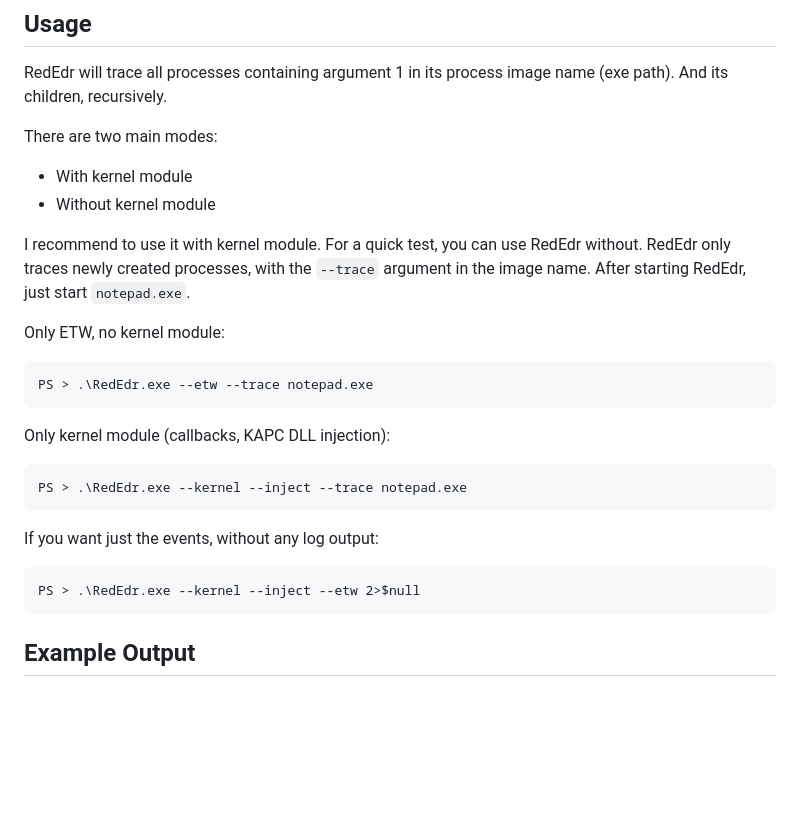
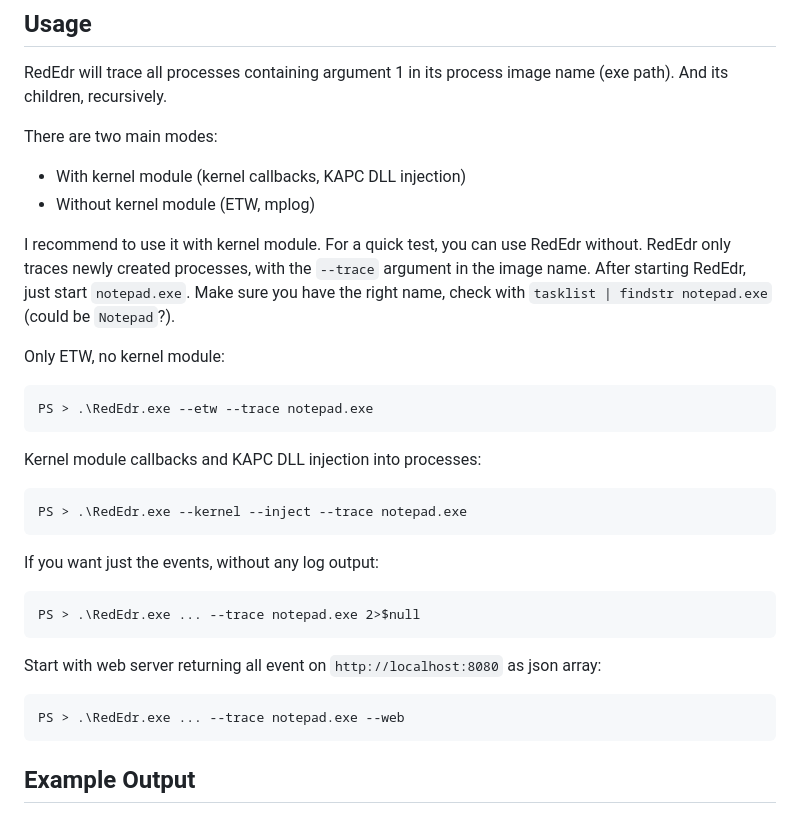
Before and after one commit to dobin/RedEdr, a Markdown page: README.md, the part around the change. Drawn GitHub-style; blank space fills up the shorter version.

Commit message:
doc: update

````diff
--- a/README.md
+++ b/README.md
@@ -64,19 +64,20 @@ If you want ETW Microsoft-Windows-Security-Auditing, start as SYSTEM.
 RedEdr will trace all processes containing argument 1 in its process image name (exe path). And its children, recursively.
 
 There are two main modes:
-* With kernel module
-* Without kernel module
+* With kernel module (kernel callbacks, KAPC DLL injection)
+* Without kernel module (ETW, mplog)
 
 I recommend to use it with kernel module. For a quick test, you can use RedEdr without.
 RedEdr only traces newly created processes, with the `--trace` argument in the image
-name. After starting RedEdr, just start `notepad.exe`.
+name. After starting RedEdr, just start `notepad.exe`. Make sure you have the right name,
+check with `tasklist | findstr notepad.exe` (could be `Notepad`?).
 
 Only ETW, no kernel module:
 ```
 PS > .\RedEdr.exe --etw --trace notepad.exe
 ```
 
-Only kernel module (callbacks, KAPC DLL injection):
+Kernel module callbacks and KAPC DLL injection into processes:
 ```
 PS > .\RedEdr.exe --kernel --inject --trace notepad.exe
 ```
@@ -84,8 +85,14 @@ PS > .\RedEdr.exe --kernel --inject --trace notepad.exe
 
 If you want just the events, without any log output:
 ```
-PS > .\RedEdr.exe --kernel --inject --etw 2>$null
+PS > .\RedEdr.exe ... --trace notepad.exe 2>$null
 ```
+
+Start with web server returning all event on `http://localhost:8080` as json array:
+```
+PS > .\RedEdr.exe ... --trace notepad.exe --web
+```
+
 
 ## Example Output
 
````
